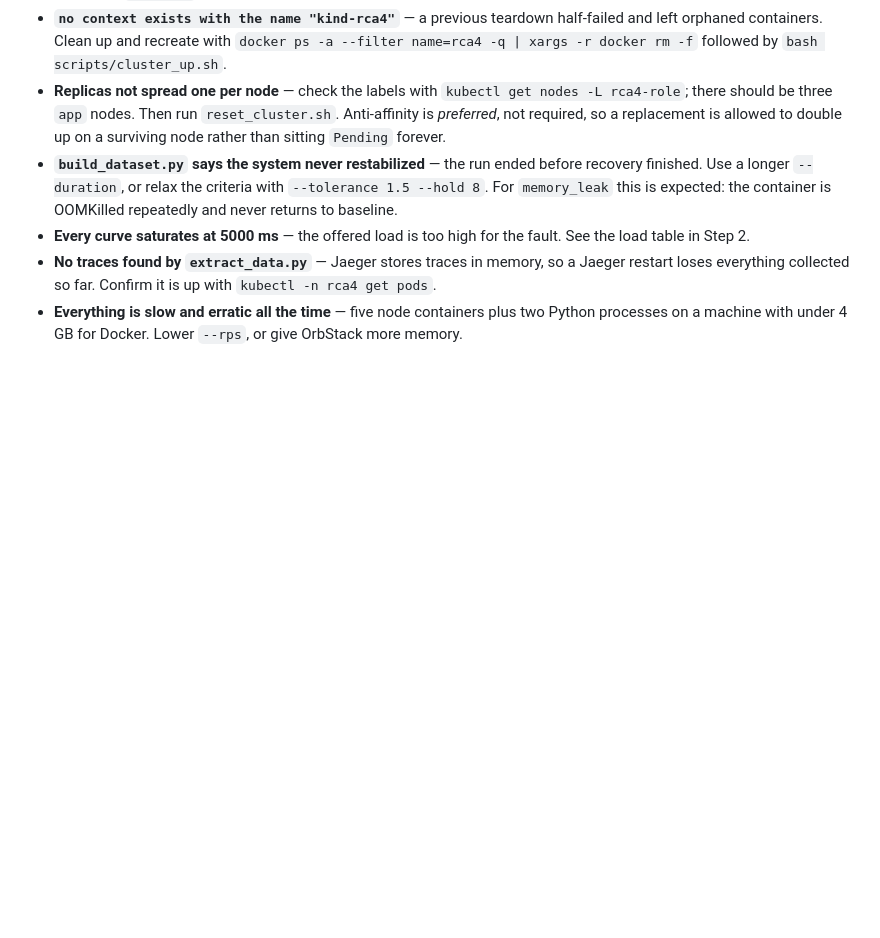
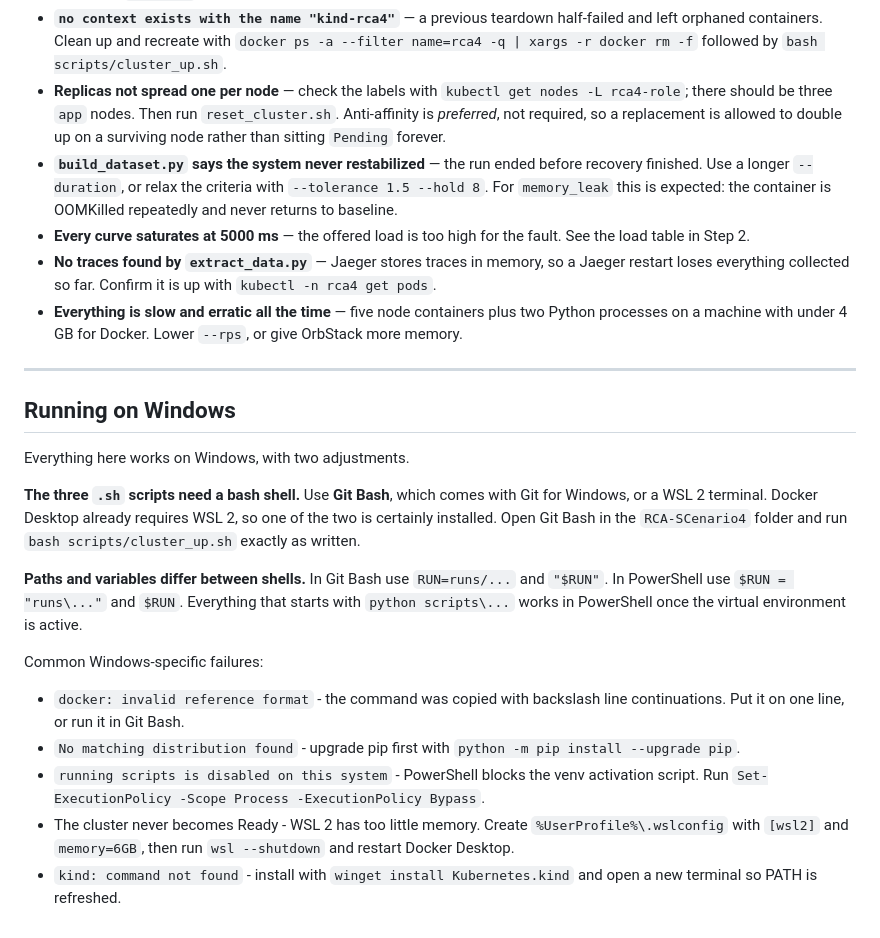
Before and after one commit to SenSeLab26/RCA-SCenario4, a Markdown page: RUNBOOK.md, the part around the change. Drawn GitHub-style; blank space fills up the shorter version.

Commit message:
add OS specific commands to run book

```diff
--- a/RUNBOOK.md
+++ b/RUNBOOK.md
@@ -280,3 +280,33 @@ standalone Jaeger that Scenarios 1-3 use. Both can run at once.
 - **Everything is slow and erratic all the time** — five node containers plus two
   Python processes on a machine with under 4 GB for Docker. Lower `--rps`, or give
   OrbStack more memory.
+
+---
+
+## Running on Windows
+
+Everything here works on Windows, with two adjustments.
+
+**The three `.sh` scripts need a bash shell.** Use **Git Bash**, which comes with
+Git for Windows, or a WSL 2 terminal. Docker Desktop already requires WSL 2, so
+one of the two is certainly installed. Open Git Bash in the `RCA-SCenario4`
+folder and run `bash scripts/cluster_up.sh` exactly as written.
+
+**Paths and variables differ between shells.** In Git Bash use `RUN=runs/...`
+and `"$RUN"`. In PowerShell use `$RUN = "runs\..."` and `$RUN`. Everything that
+starts with `python scripts\...` works in PowerShell once the virtual
+environment is active.
+
+Common Windows-specific failures:
+
+- `docker: invalid reference format` - the command was copied with backslash
+  line continuations. Put it on one line, or run it in Git Bash.
+- `No matching distribution found` - upgrade pip first with
+  `python -m pip install --upgrade pip`.
+- `running scripts is disabled on this system` - PowerShell blocks the venv
+  activation script. Run `Set-ExecutionPolicy -Scope Process -ExecutionPolicy Bypass`.
+- The cluster never becomes Ready - WSL 2 has too little memory. Create
+  `%UserProfile%\.wslconfig` with `[wsl2]` and `memory=6GB`, then run
+  `wsl --shutdown` and restart Docker Desktop.
+- `kind: command not found` - install with `winget install Kubernetes.kind` and
+  open a new terminal so PATH is refreshed.
```
